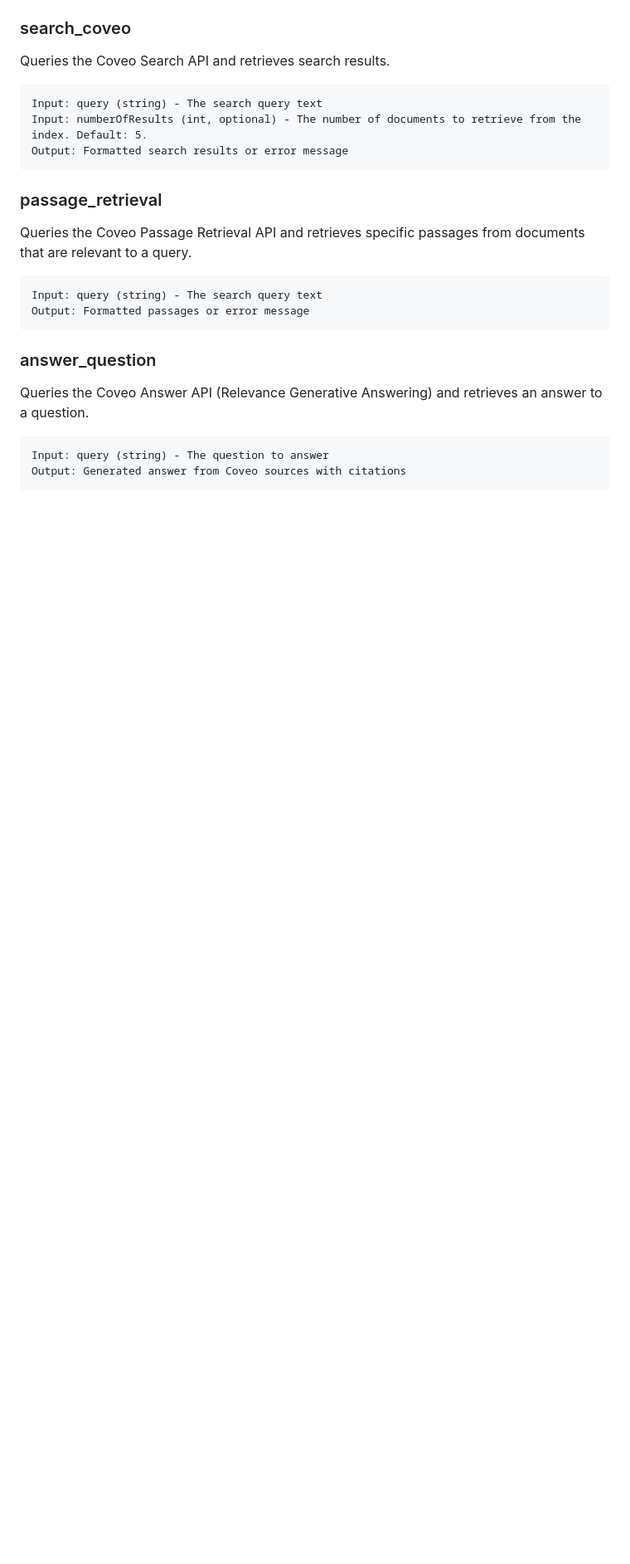
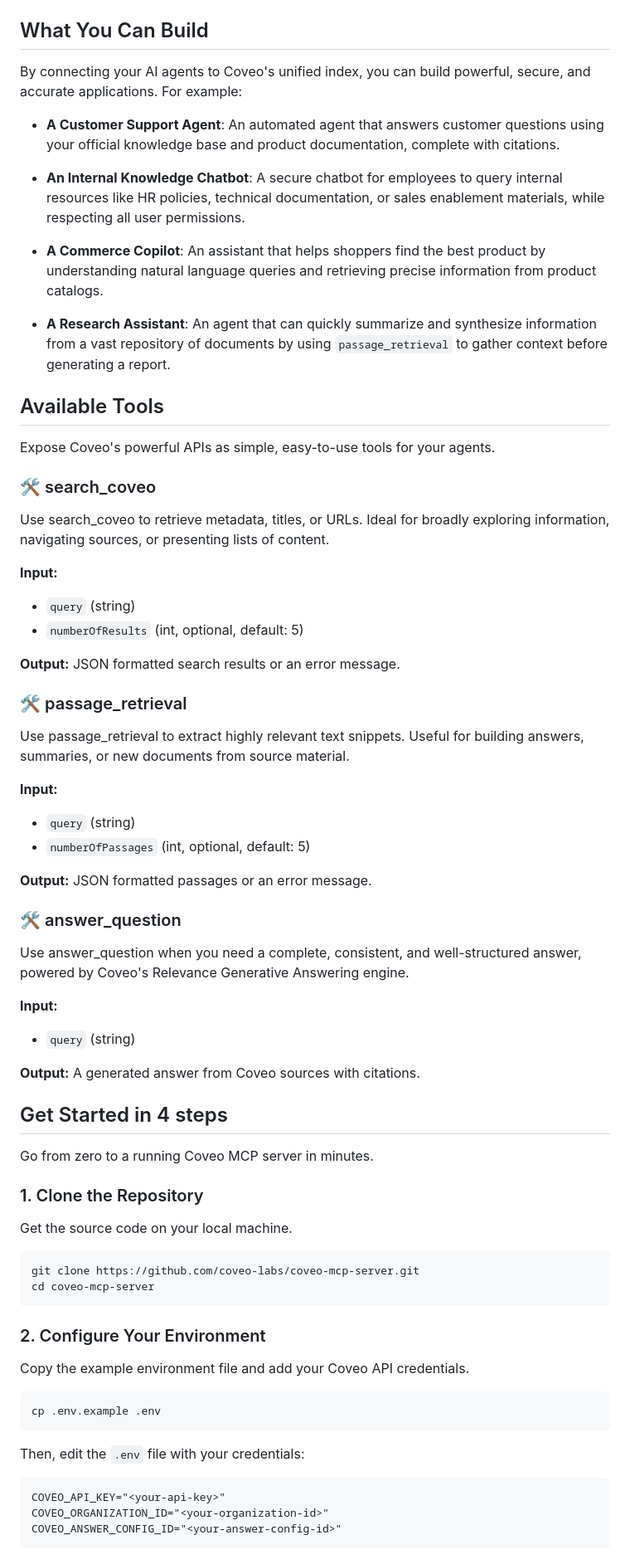
Before and after one commit to coveo-labs/coveo-mcp-server, a Markdown page: README.md, the part around one of its changes. Shown at 83% size. Drawn GitHub-style; blank space fills up the shorter version.

Commit message:
Revise README.md to enhance structure and clarity, including updated sections on functionality, available tools, and setup instructions.

````diff
--- a/README.md
+++ b/README.md
@@ -22,24 +36,71 @@ flowchart TD
 ```
 
-### search_coveo
-Queries the Coveo Search API and retrieves search results.
-```
-Input: query (string) - The search query text
-Input: numberOfResults (int, optional) - The number of documents to retrieve from the index. Default: 5.
-Output: Formatted search results or error message
+## What You Can Build
+
+By connecting your AI agents to Coveo's unified index, you can build powerful, secure, and accurate applications. For example:
+
+- **A Customer Support Agent**: An automated agent that answers customer questions using your official knowledge base and product documentation, complete with citations.
+
+- **An Internal Knowledge Chatbot**: A secure chatbot for employees to query internal resources like HR policies, technical documentation, or sales enablement materials, while respecting all user permissions.
+
+- **A Commerce Copilot**: An assistant that helps shoppers find the best product by understanding natural language queries and retrieving precise information from product catalogs.
+
+- **A Research Assistant**: An agent that can quickly summarize and synthesize information from a vast repository of documents by using `passage_retrieval` to gather context before generating a report.
+
+## Available Tools
+
+Expose Coveo's powerful APIs as simple, easy-to-use tools for your agents.
+
+### 🛠️ search_coveo
+
+Use search_coveo to retrieve metadata, titles, or URLs. Ideal for broadly exploring information, navigating sources, or presenting lists of content.
+
+**Input:**
+- `query` (string)
+- `numberOfResults` (int, optional, default: 5)
+
+**Output:** JSON formatted search results or an error message.
+
+### 🛠️ passage_retrieval
+
+Use passage_retrieval to extract highly relevant text snippets. Useful for building answers, summaries, or new documents from source material.
+
+**Input:**
+- `query` (string)
+- `numberOfPassages` (int, optional, default: 5)
+
+**Output:** JSON formatted passages or an error message.
+
+### 🛠️ answer_question
+
+Use answer_question when you need a complete, consistent, and well-structured answer, powered by Coveo's Relevance Generative Answering engine.
+
+**Input:**
+- `query` (string)
+
+**Output:** A generated answer from Coveo sources with citations.
+
+
+## Get Started in 4 steps
+Go from zero to a running Coveo MCP server in minutes.
+
+### 1. Clone the Repository
+Get the source code on your local machine.
+```bash
+git clone https://github.com/coveo-labs/coveo-mcp-server.git
+cd coveo-mcp-server
 ```
 
-### passage_retrieval
-Queries the Coveo Passage Retrieval API and retrieves specific passages from documents that are relevant to a query.
-```
-Input: query (string) - The search query text
-Output: Formatted passages or error message
+### 2. Configure Your Environment
+Copy the example environment file and add your Coveo API credentials.
+```bash
+cp .env.example .env
 ```
 
-### answer_question
-Queries the Coveo Answer API (Relevance Generative Answering) and retrieves an answer to a question.
+Then, edit the `.env` file with your credentials:
 ```
-Input: query (string) - The question to answer
-Output: Generated answer from Coveo sources with citations
+COVEO_API_KEY="<your-api-key>"
+COVEO_ORGANIZATION_ID="<your-organization-id>"
+COVEO_ANSWER_CONFIG_ID="<your-answer-config-id>"
 ```
 
````
Also changed, not shown: other parts of README.md (+105 -109 lines).
